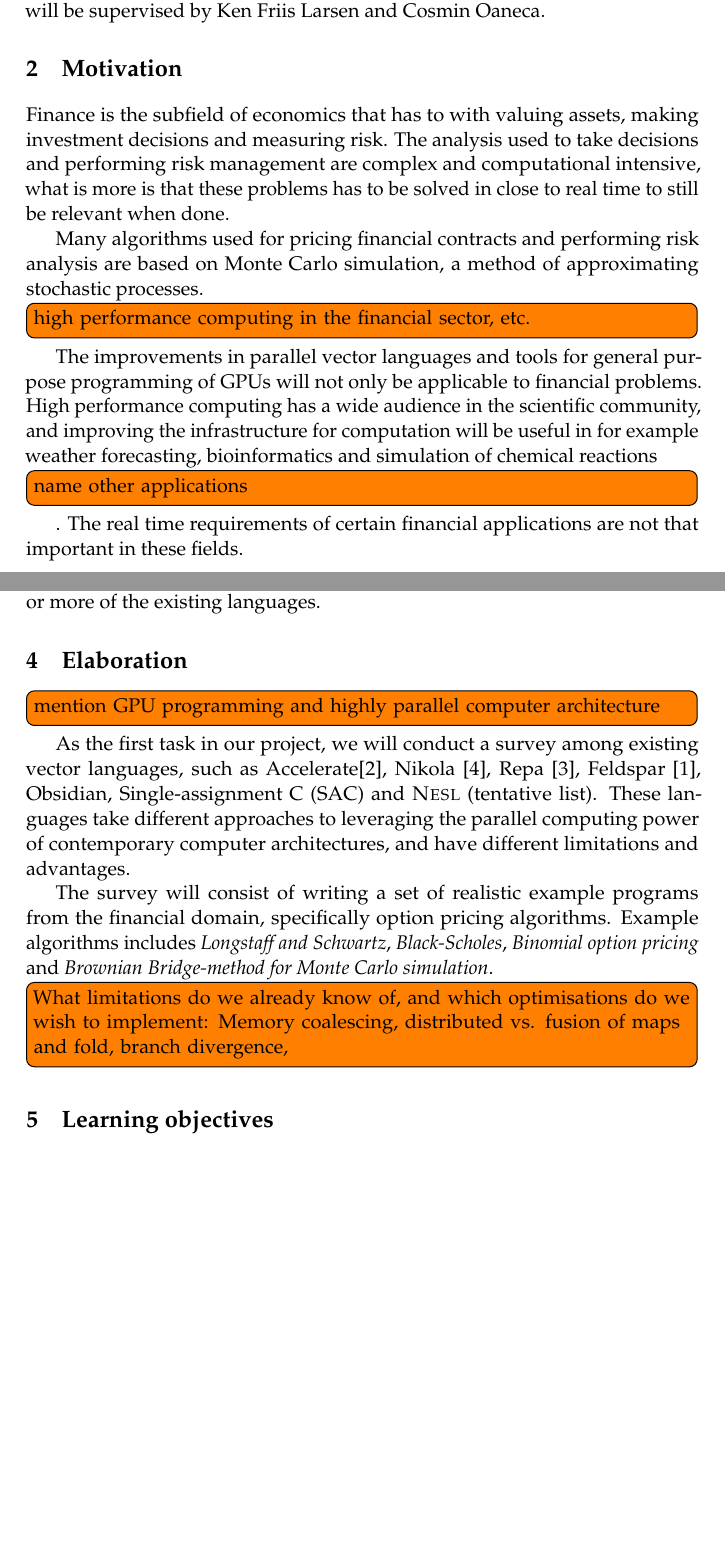
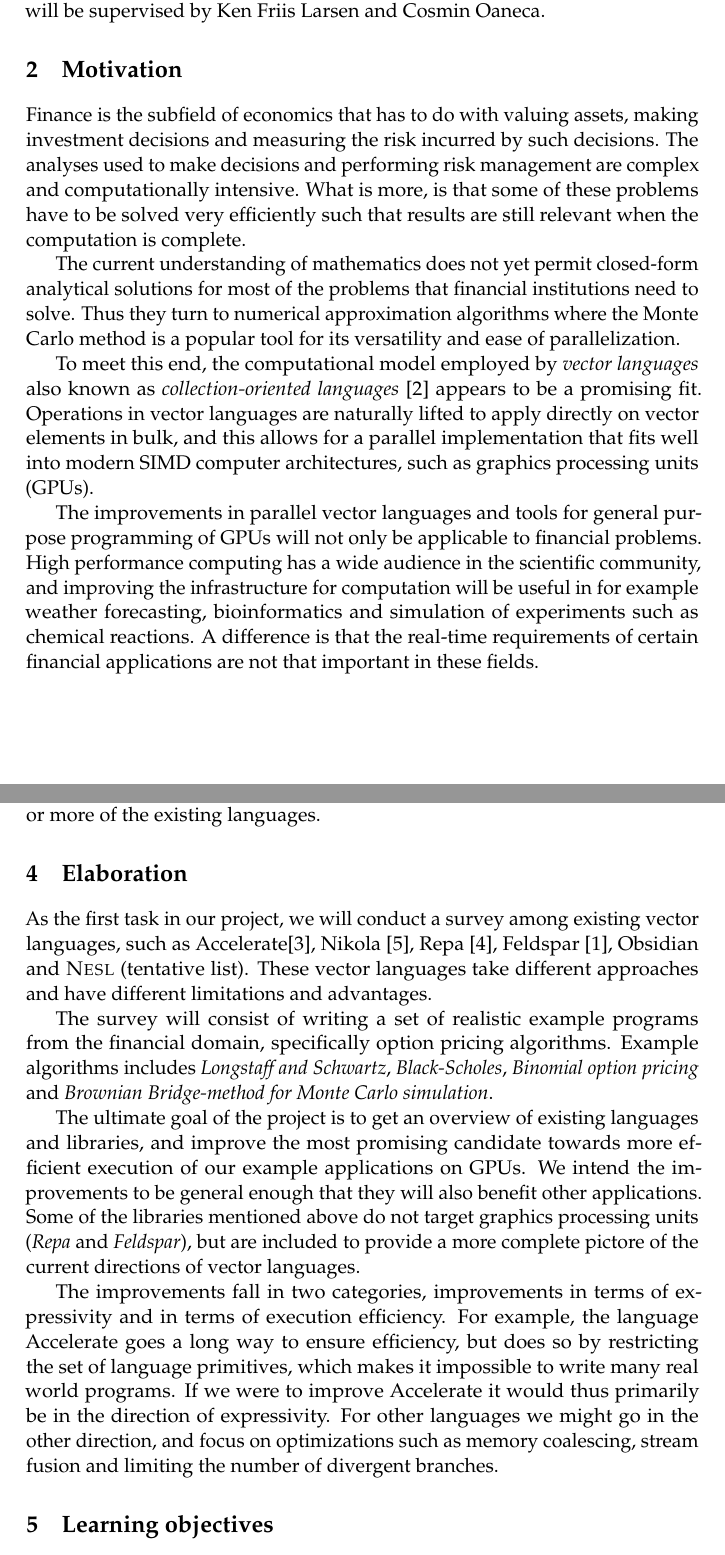
Before and after one commit to HIPERFIT/vectorprogramming, a LaTeX thesis (tex/synopsis/master.tex, which reads tex/synopsis/prelude.tex): two parts of pages 1 and 2 of 3, joined at a grey line, cut so that both start at the same text, the shorter picture padded with empty space. Compiled offline with pdfLaTeX.

Commit message:
Updated project description draft

```diff
--- a/tex/synopsis/master.tex
+++ b/tex/synopsis/master.tex
@@ -25,29 +25,38 @@ master thesis will be supervised by Ken Friis Larsen and Cosmin
 Oaneca.
 
 \chapter{Motivation}
-% What is the over all subject matter and why is it interesting to do
+% What is the overall subject matter and why is it interesting to do
 % further research in this subject
-Finance is the subfield of economics that has to with valuing assets,
-making investment decisions and measuring risk. The analysis used to
-take decisions and performing risk management are complex and
-computational intensive, what is more is that these problems has to be
-solved in close to real time to still be relevant when done.
+Finance is the subfield of economics that has to do with valuing
+assets, making investment decisions and measuring the risk incurred by
+such decisions. The analyses used to make decisions and performing
+risk management are complex and computationally intensive. What is
+more, is that some of these problems have to be solved very
+efficiently such that results are still relevant when the computation
+is complete.
 
-Many algorithms used for pricing financial contracts and performing
-risk analysis are based on Monte Carlo simulation, a method of
-approximating stochastic processes.
+The current understanding of mathematics does not yet permit
+closed-form analytical solutions for most of the problems that
+financial institutions need to solve. Thus they turn to numerical
+approximation algorithms where the Monte Carlo method is a popular
+tool for its versatility and ease of parallelization.
 
-\todo{high performance computing in the financial sector, etc.}
+To meet this end, the computational model employed by \textit{vector
+  languages} also known as \textit{collection-oriented languages}
+\cite{blelloch1990vector} appears to be a promising fit. Operations in
+vector languages are naturally lifted to apply directly on vector
+elements in bulk, and this allows for a parallel implementation that
+fits well into modern SIMD computer architectures, such as graphics
+processing units (GPUs).
 
 The improvements in parallel vector languages and tools for general
 purpose programming of GPUs will not only be applicable to financial
 problems. High performance computing has a wide audience in the
 scientific community, and improving the infrastructure for computation
 will be useful in for example weather forecasting, bioinformatics and
-simulation of chemical reactions\todo{name other applications}. The
-real time requirements of certain financial applications are not that
-important in these fields.
-
+simulation of experiments such as chemical reactions. A difference is
+that the real-time requirements of certain financial applications are
+not that important in these fields.
 
 \chapter{Project goals}
 % In short describe the experiment we are going to make
@@ -65,16 +74,15 @@ enhancements for one or more of the existing languages.
 % Elaborate on the experiment, e.g. how it should be conducted and
 % what others have done previously
 
-\todo{mention GPU programming and highly parallel computer architecture}
+%\todo{mention GPU programming and highly parallel computer architecture}
 
 As the first task in our project, we will conduct a survey among
 existing vector languages, such as
 Accelerate\cite{chakravarty2011accelerating}, Nikola
 \cite{mainland2010nikola}, Repa \cite{keller2010regular}, Feldspar
-\cite{axelsson2010feldspar}, Obsidian, Single-assignment C (SAC) and
-\textsc{Nesl} (tentative list). These languages take different
-approaches to leveraging the parallel computing power of contemporary
-computer architectures, and have different limitations and advantages.
+\cite{axelsson2010feldspar}, Obsidian and \textsc{Nesl} (tentative
+list). These vector languages take different approaches and have
+different limitations and advantages.
 
 The survey will consist of writing a set of realistic example programs
 from the financial domain, specifically option pricing
@@ -82,10 +90,24 @@ algorithms. Example algorithms includes \textit{Longstaff and
   Schwartz}, \textit{Black-Scholes}, \textit{Binomial option pricing}
 and \textit{Brownian Bridge-method for Monte Carlo simulation}.
 
+The ultimate goal of the project is to get an overview of existing
+languages and libraries, and improve the most promising candidate
+towards more efficient execution of our example applications on
+GPUs. We intend the improvements to be general enough that they will
+also benefit other applications. Some of the libraries mentioned above
+do not target graphics processing units (\textit{Repa} and
+\textit{Feldspar}), but are included to provide a more complete
+pictore of the current directions of vector languages.
 
-\todo{What limitations do we already know of, and which optimisations
-  do we wish to implement: Memory coalescing, distributed vs. fusion
-  of maps and fold, branch divergence, }
+The improvements fall in two categories, improvements in terms of
+expressivity and in terms of execution efficiency. For example, the
+language Accelerate goes a long way to ensure efficiency, but does so
+by restricting the set of language primitives, which makes it
+impossible to write many real world programs. If we were to improve
+Accelerate it would thus primarily be in the direction of
+expressivity. For other languages we might go in the other direction,
+and focus on optimizations such as memory coalescing, stream fusion
+and limiting the number of divergent branches.
 
 \chapter{Learning objectives}
 % What are we (as students) going to learn from performing this
--- a/tex/synopsis/prelude.tex
+++ b/tex/synopsis/prelude.tex
@@ -48,7 +48,6 @@
 
 \def\thefigure{\arabic{figure}}
 \setcounter{tocdepth}{0}
-\setcounter{page}{2}
 
 
 \setcounter{secnumdepth}{1}
```
Also changed, not shown: tex/bibliography/bibliography.bib (+8 -0 lines), tex/synopsis/master.tex (14 more changed lines).
